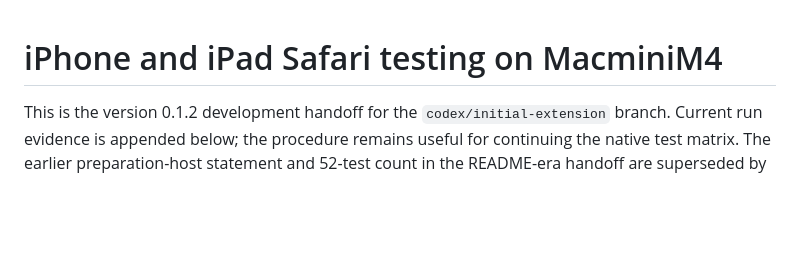
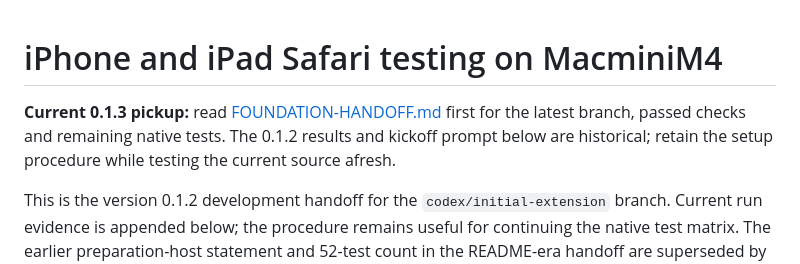
Before and after one commit to infoericescapes-coder/quiet-exit, a Markdown page: docs/IOS-TESTING.md, the part around the change. GitHub-like rendering; blank space fills up the shorter version.

```diff
--- a/docs/IOS-TESTING.md
+++ b/docs/IOS-TESTING.md
@@ -1,4 +1,6 @@
 # iPhone and iPad Safari testing on MacminiM4
+
+**Current 0.1.3 pickup:** read [FOUNDATION-HANDOFF.md](../FOUNDATION-HANDOFF.md) first for the latest branch, passed checks and remaining native tests. The 0.1.2 results and kickoff prompt below are historical; retain the setup procedure while testing the current source afresh.
 
 This is the version 0.1.2 development handoff for the `codex/initial-extension` branch. Current run evidence is appended below; the procedure remains useful for continuing the native test matrix. The earlier preparation-host statement and 52-test count in the README-era handoff are superseded by the current results. A Safari resource ZIP is not an installable iOS app.
 
```
Also changed, not shown: FOUNDATION-HANDOFF.md (added, +111 -0 lines), README.md (+2 -0 lines).
